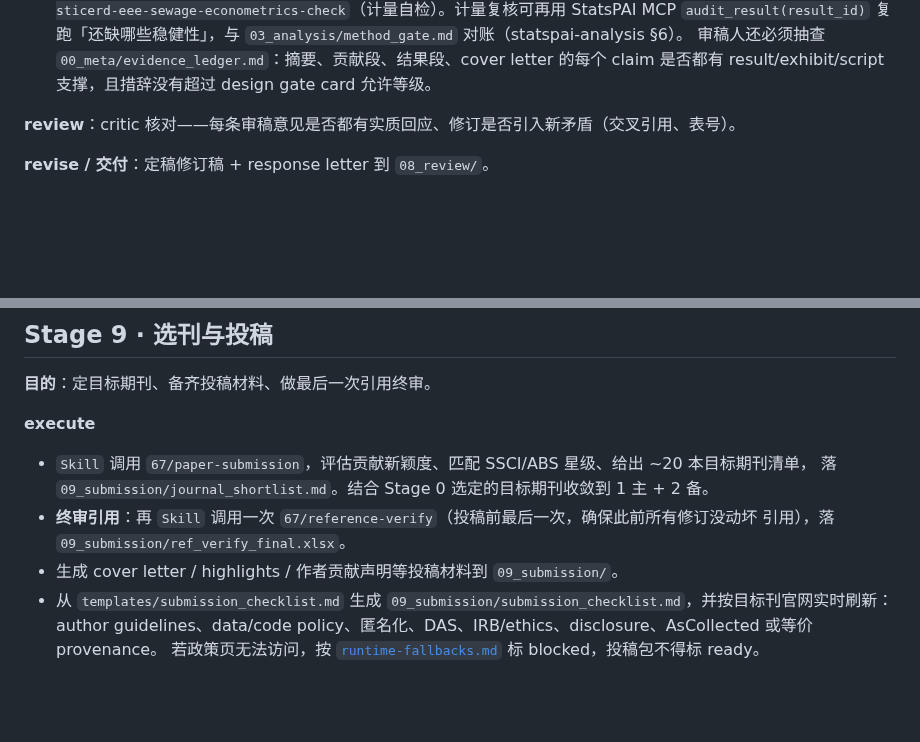
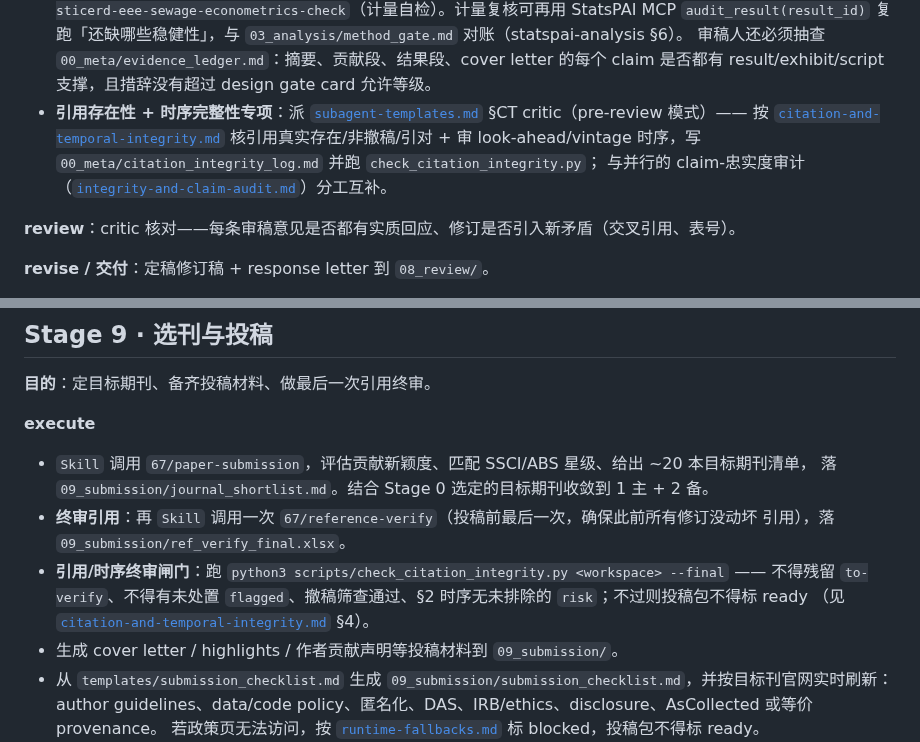
Before and after one commit to brycewang-stanford/Paper-WorkFlow, a Markdown page: references/stage-playbook.md, 2 parts joined by grey strips. GitHub-like rendering; blank space fills up the shorter version.

Commit message:
feat(integrity): operationalize citation/temporal layer in the stage playbook
- Stage 8 execute: dispatch the §CT citation/temporal critic (pre-review),
  complementary to the claim-faithfulness audit.
- Stage 9 execute: add the citation/temporal final gate
  (check_citation_integrity.py --final) beside the reference-verify final pass —
  submission package cannot be marked ready until it passes.

Closes the operational loop: Stage 1 init log → Stage 2 vintage → Stage 3
look-ahead → Stage 8 critic → Stage 9 --final. validate_skill.py green.

Co-Authored-By: Claude Opus 4.8 (1M context) <noreply@anthropic.com>

```diff
--- a/references/stage-playbook.md
+++ b/references/stage-playbook.md
@@ -366,6 +366,10 @@ pack 对应的最低证据包是否齐全。意见写 `03_analysis/results_audit
   `audit_result(result_id)` 复跑「还缺哪些稳健性」，与 `03_analysis/method_gate.md` 对账（statspai-analysis §6）。
   审稿人还必须抽查 `00_meta/evidence_ledger.md`：摘要、贡献段、结果段、cover letter 的每个 claim 是否都有
   result/exhibit/script 支撑，且措辞没有超过 design gate card 允许等级。
+- **引用存在性 + 时序完整性专项**：派 [`subagent-templates.md`](subagent-templates.md) §CT critic（pre-review 模式）——
+  按 [`citation-and-temporal-integrity.md`](citation-and-temporal-integrity.md) 核引用真实存在/非撤稿/引对 +
+  审 look-ahead/vintage 时序，写 `00_meta/citation_integrity_log.md` 并跑 `check_citation_integrity.py`；
+  与并行的 claim-忠实度审计（[`integrity-and-claim-audit.md`](integrity-and-claim-audit.md)）分工互补。
 
 **review**：critic 核对——每条审稿意见是否都有实质回应、修订是否引入新矛盾（交叉引用、表号）。
 
@@ -384,6 +388,9 @@ pack 对应的最低证据包是否齐全。意见写 `03_analysis/results_audit
   落 `09_submission/journal_shortlist.md`。结合 Stage 0 选定的目标期刊收敛到 1 主 + 2 备。
 - **终审引用**：再 `Skill` 调用一次 `67/reference-verify`（投稿前最后一次，确保此前所有修订没动坏
   引用），落 `09_submission/ref_verify_final.xlsx`。
+- **引用/时序终审闸门**：跑 `python3 scripts/check_citation_integrity.py <workspace> --final` —— 不得残留
+  `to-verify`、不得有未处置 `flagged`、撤稿筛查通过、§2 时序无未排除的 `risk`；不过则投稿包不得标 ready
+  （见 [`citation-and-temporal-integrity.md`](citation-and-temporal-integrity.md) §4）。
 - 生成 cover letter / highlights / 作者贡献声明等投稿材料到 `09_submission/`。
 - 从 `templates/submission_checklist.md` 生成 `09_submission/submission_checklist.md`，并按目标刊官网实时刷新：
   author guidelines、data/code policy、匿名化、DAS、IRB/ethics、disclosure、AsCollected 或等价 provenance。
```
